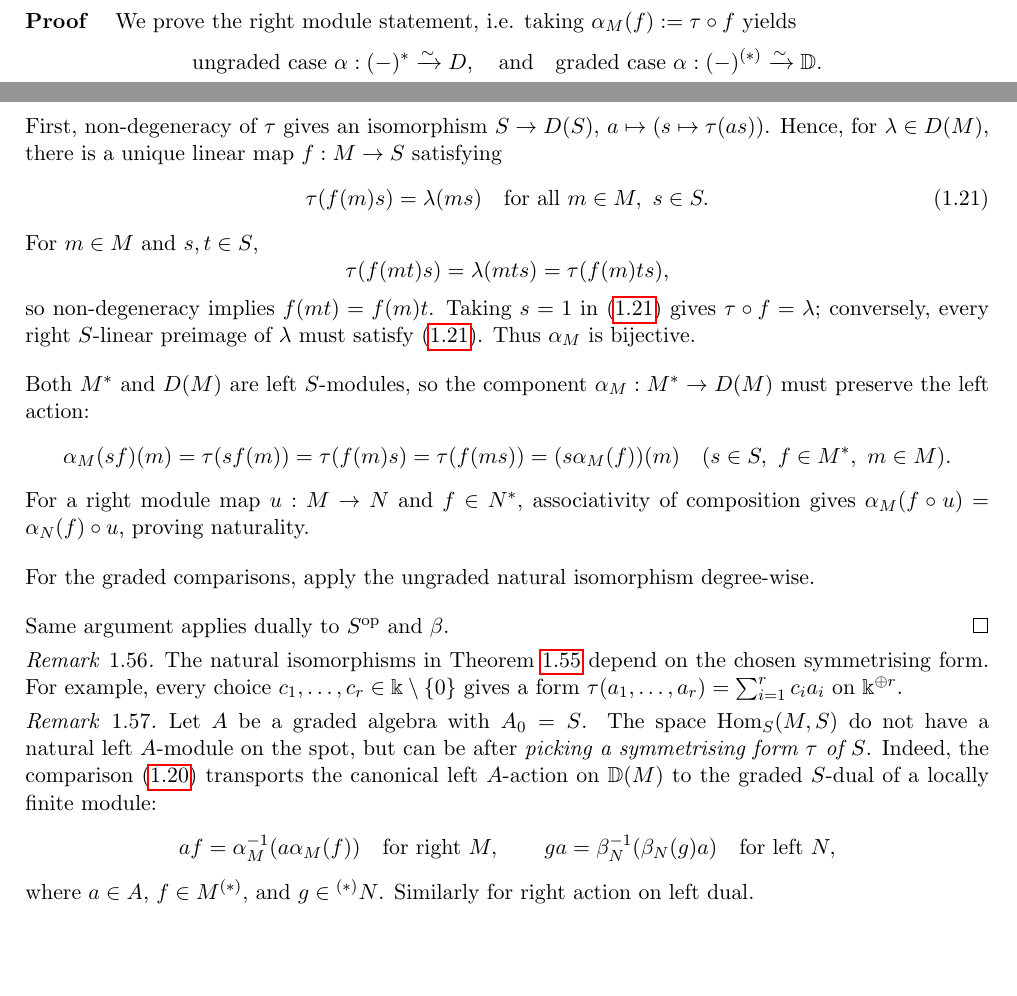
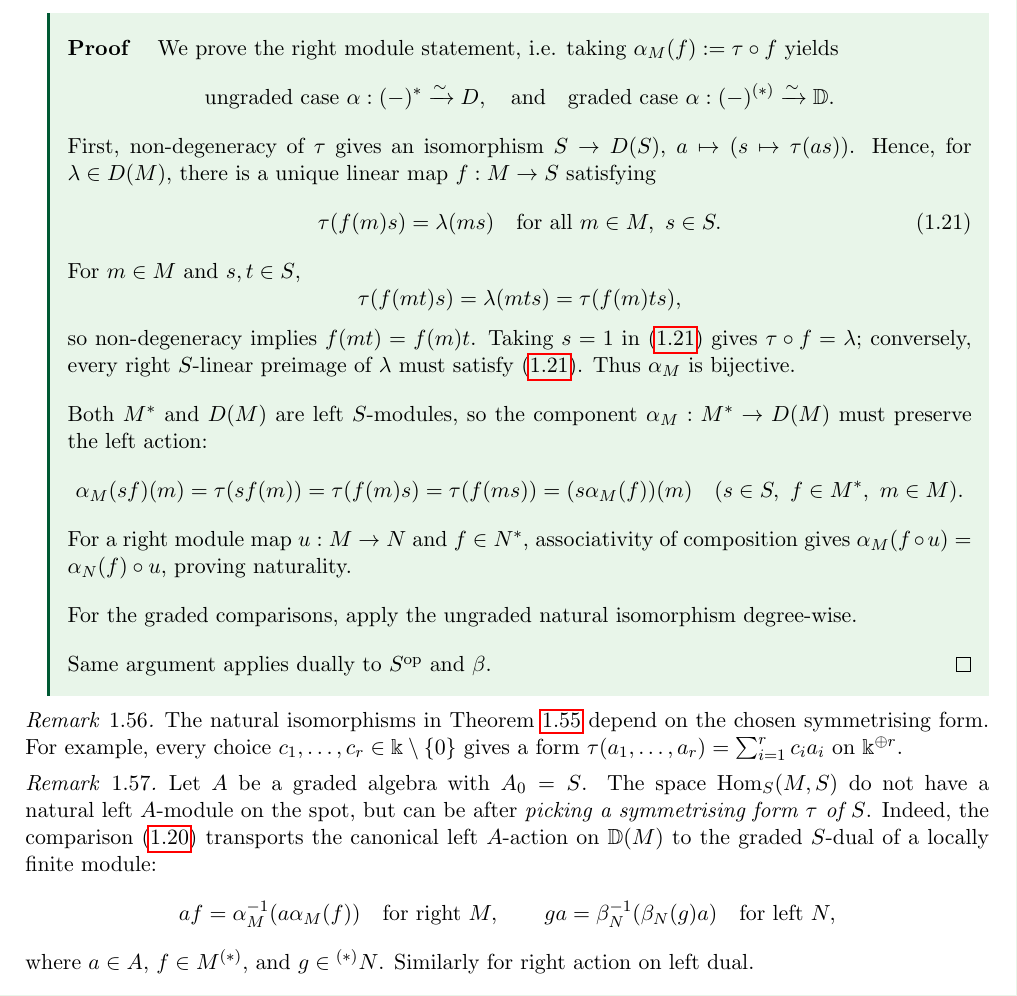
Before and after one commit to aaronkychan/math_work, a LaTeX document (2026_Koszul_lectures/2026_Koszul.tex): two parts of pages 17 and 18 of 48 before the commit and part of page 18 of 48 after it, the two joined at a grey line, cut so that both start at the same text, the shorter picture padded with empty space. Compiled offline with pdfLaTeX.

Commit message:
Update 2026_Koszul.tex

```diff
--- a/2026_Koszul_lectures/2026_Koszul.tex
+++ b/2026_Koszul_lectures/2026_Koszul.tex
@@ -1487,6 +1486,7 @@ For the graded comparisons, apply the ungraded natural isomorphism degree-wise.
 
 Same argument applies dually to $S^\op$ and $\beta$.
 \end{proof}
+\end{supplementary}
 
 \begin{remark}
 The natural isomorphisms in Theorem~\ref{prop:dual-comparison} depend on the chosen symmetrising form.
```
Also changed, not shown: 2026_Koszul_lectures/2026_Koszul.tex (1 more changed lines).
